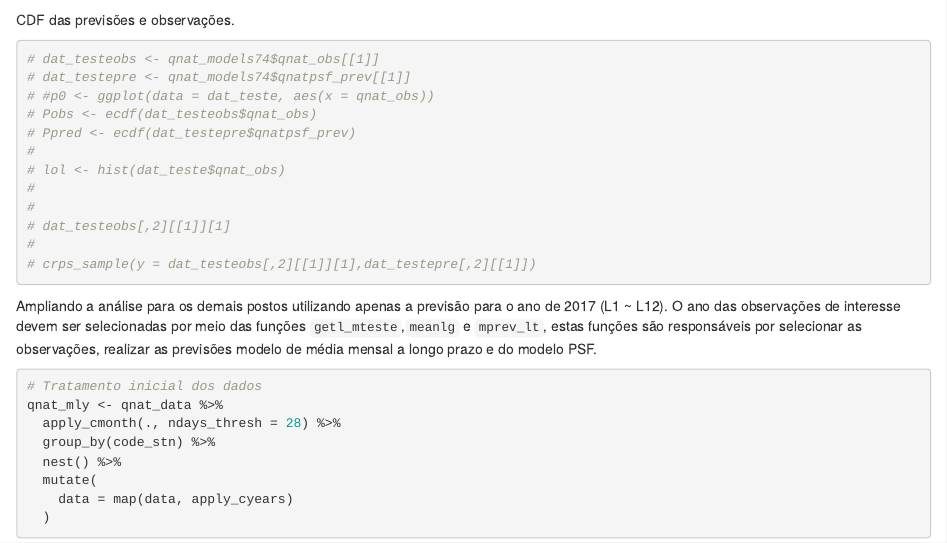
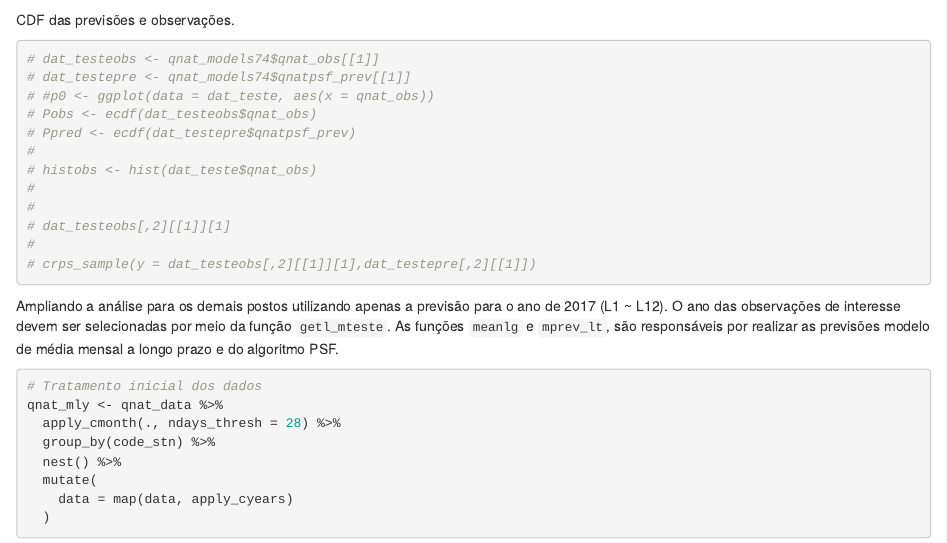
Before and after one commit to jracker/testePSF, an R Markdown document (doc/testPSF_lt.Rmd): the page in a window 1100 px wide, from 3140 px down. Rendered offline with R 4.5, knitr and Pandoc, with nearby package versions; some code elsewhere in the file could not run offline; common packages that the code uses without loading them are loaded.

Commit message:
Change functions descriptions

````diff
--- a/doc/testPSF_lt.Rmd
+++ b/doc/testPSF_lt.Rmd
@@ -145,7 +145,7 @@ CDF das previsões e observações.
 # Pobs <- ecdf(dat_testeobs$qnat_obs)
 # Ppred <- ecdf(dat_testepre$qnatpsf_prev)
 #
-# lol <- hist(dat_teste$qnat_obs)
+# histobs <- hist(dat_teste$qnat_obs)
 #
 #
 # dat_testeobs[,2][[1]][1]
@@ -154,9 +154,7 @@ CDF das previsões e observações.
 ```
 
 
-
-
-Ampliando a análise para os demais postos utilizando apenas a previsão para o ano de 2017 (L1 ~ L12). O ano das observações de interesse devem ser selecionadas por meio das funções `getl_mteste`,`meanlg` e `mprev_lt`, estas funções são responsáveis por selecionar as observações, realizar as previsões modelo de média mensal a longo prazo e do modelo PSF.
+Ampliando a análise para os demais postos utilizando apenas a previsão para o ano de 2017 (L1 ~ L12). O ano das observações de interesse devem ser selecionadas por meio da função `getl_mteste`. As funções `meanlg` e `mprev_lt`, são responsáveis por  realizar as previsões modelo de média mensal a longo prazo e do algoritmo PSF.
 
 ```{r}
 # Tratamento inicial dos dados
````
